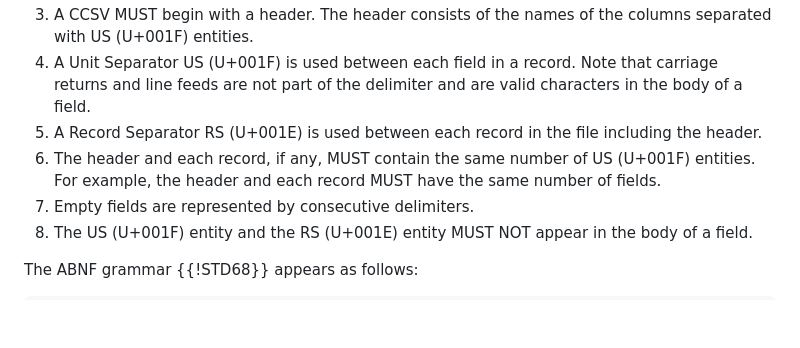
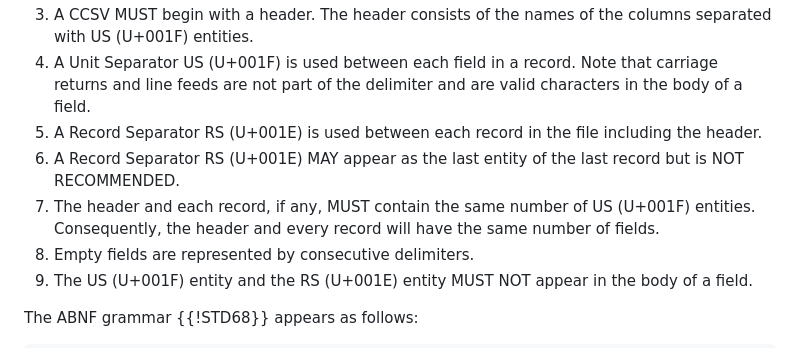
Before and after one commit to oldgrognard/ccsv-id, a Markdown page: draft-rankin-ccsv.md, the part around the change. Rendered like a GitHub page; blank space fills up the shorter version.

```diff
--- a/draft-rankin-ccsv.md
+++ b/draft-rankin-ccsv.md
@@ -60,7 +60,8 @@ In order for a file to be a CCSV, it MUST adhere to the following formatting rul
 1. A CCSV MUST begin with a header.  The header consists of the names of the columns separated with US (U+001F) entities.
 1. A Unit Separator US (U+001F) is used between each field in a record. Note that carriage returns and line feeds are not part of the delimiter and are valid characters in the body of a field.
 1. A Record Separator RS (U+001E) is used between each record in the file including the header.
-1. The header and each record, if any, MUST contain the same number of US (U+001F) entities. For example, the header and each record MUST have the same number of fields.
+1. A Record Separator RS (U+001E) MAY appear as the last entity of the last record but is NOT RECOMMENDED.
+1. The header and each record, if any, MUST contain the same number of US (U+001F) entities.  Consequently, the header and every record will have the same number of fields.
 1. Empty fields are represented by consecutive delimiters.
 1. The US (U+001F) entity and the RS (U+001E) entity MUST NOT appear in the body of a field.
 
```
